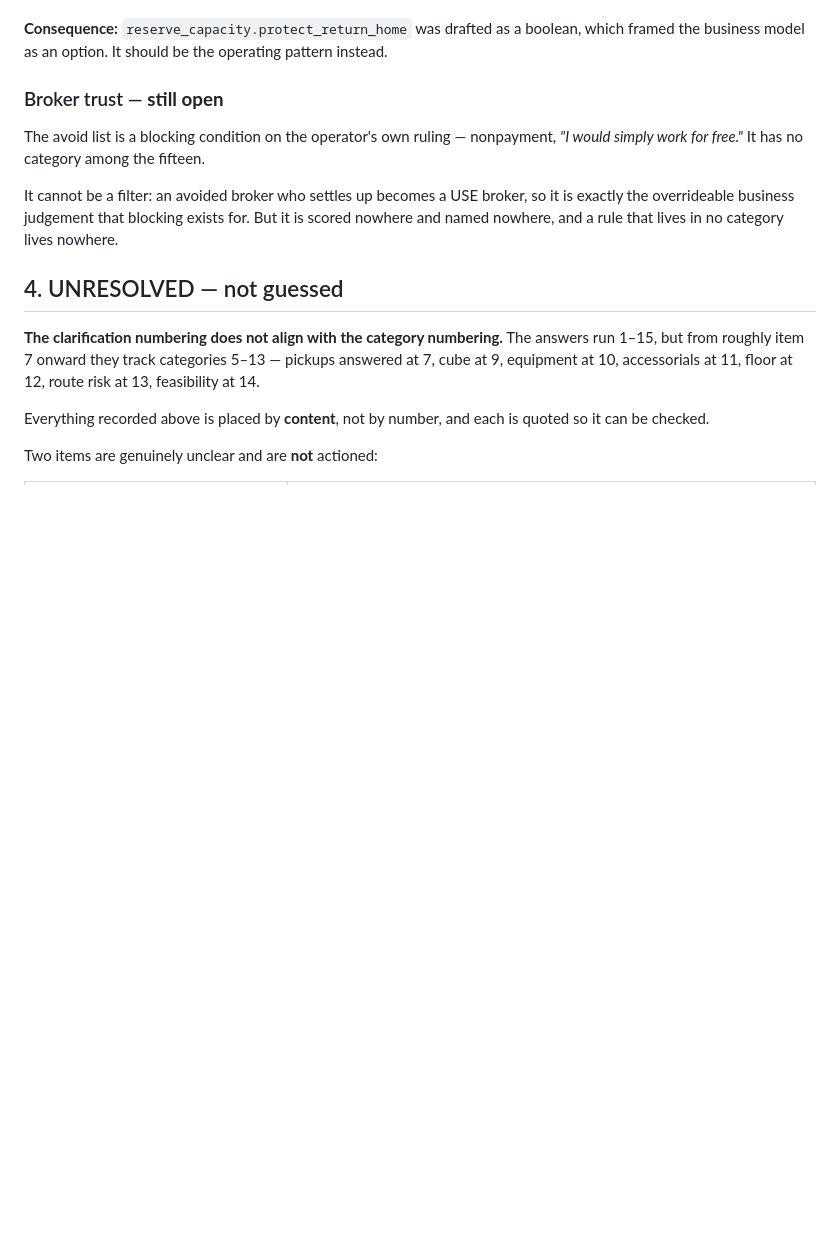
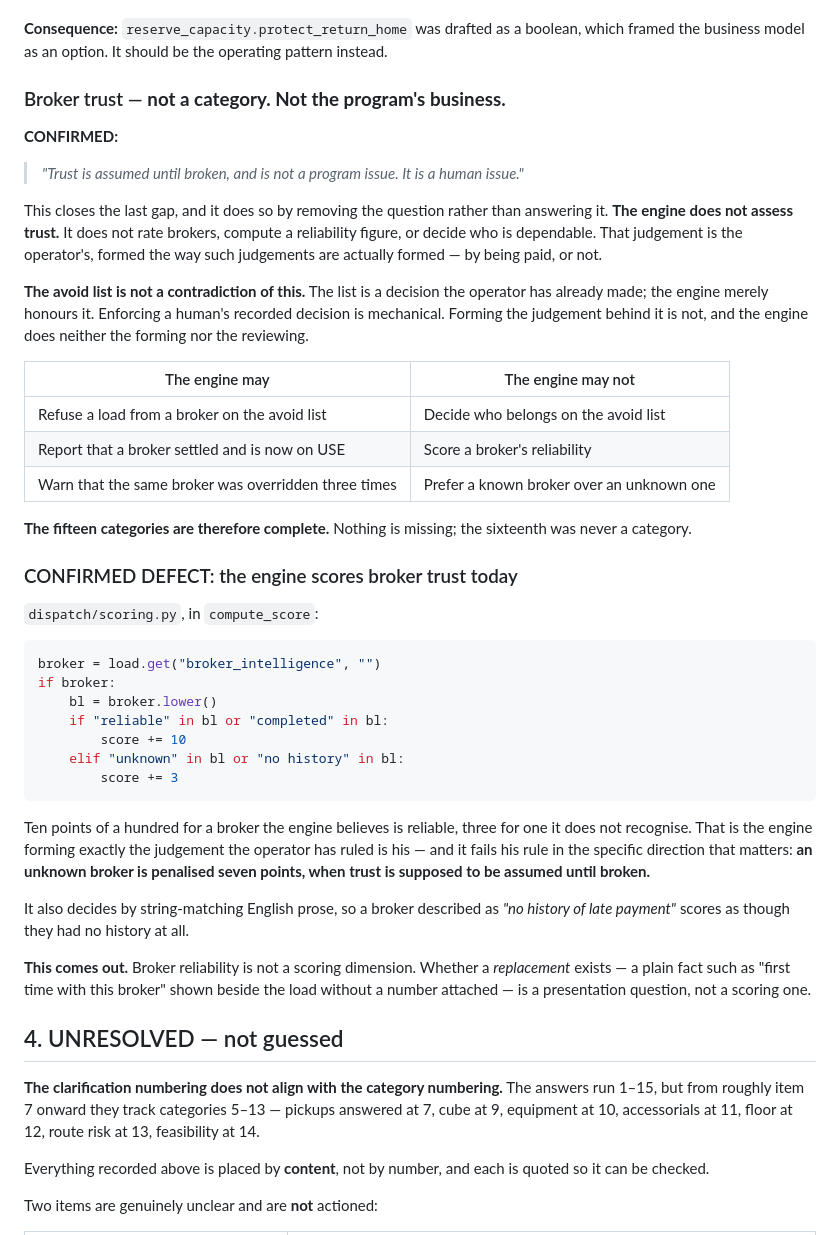
Before and after one commit to jax1313-outlook/Dispatch, a Markdown page: docs/DISPATCH_SCORING_ACCEPTANCE_CRITERIA.md, the part around the change. GitHub-like rendering; blank space fills up the shorter version.

Commit message:
Trust is the operator's judgement, and the engine has been making it for him
The operator closes the last gap by removing the question. Trust is assumed until broken and is a human issue, so the engine does not assess it - no broker rating, no reliability figure, no decision about who is dependable. The avoid list is not a contradiction: the list is a decision he has already made and the engine merely honours it. Enforcing a recorded human decision is mechanical; forming the judgement behind it is not, and the engine does neither the forming nor the reviewing. The fifteen categories are complete - the sixteenth was never a category.

One defect confirmed against the ruling. compute_score awards ten points of a hundred for a broker it believes reliable and three for one it does not recognise, which is the engine forming precisely the judgement the operator has ruled is his. It fails in the direction that matters: an unknown broker is penalised seven points when trust is supposed to be assumed until broken. It also decides by string-matching English prose, so a broker described as having no history of late payment scores as though they had no history at all.

Co-Authored-By: Claude Opus 5 <noreply@anthropic.com>

````diff
--- a/docs/DISPATCH_SCORING_ACCEPTANCE_CRITERIA.md
+++ b/docs/DISPATCH_SCORING_ACCEPTANCE_CRITERIA.md
@@ -335,14 +335,56 @@ this business is, which the planner obeys when it lays out a day.
 **Consequence:** `reserve_capacity.protect_return_home` was drafted as a boolean, which framed
 the business model as an option. It should be the operating pattern instead.
 
-### Broker trust — **still open**
+### Broker trust — **not a category. Not the program's business.**
 
-The avoid list is a blocking condition on the operator's own ruling — nonpayment, *"I would
-simply work for free."* It has no category among the fifteen.
+**CONFIRMED:**
 
-It cannot be a filter: an avoided broker who settles up becomes a USE broker, so it is exactly
-the overrideable business judgement that blocking exists for. But it is scored nowhere and
-named nowhere, and a rule that lives in no category lives nowhere.
+> *"Trust is assumed until broken, and is not a program issue. It is a human issue."*
+
+This closes the last gap, and it does so by removing the question rather than answering it.
+**The engine does not assess trust.** It does not rate brokers, compute a reliability figure,
+or decide who is dependable. That judgement is the operator's, formed the way such judgements
+are actually formed — by being paid, or not.
+
+**The avoid list is not a contradiction of this.** The list is a decision the operator has
+already made; the engine merely honours it. Enforcing a human's recorded decision is mechanical.
+Forming the judgement behind it is not, and the engine does neither the forming nor the
+reviewing.
+
+| The engine may | The engine may not |
+|---|---|
+| Refuse a load from a broker on the avoid list | Decide who belongs on the avoid list |
+| Report that a broker settled and is now on USE | Score a broker's reliability |
+| Warn that the same broker was overridden three times | Prefer a known broker over an unknown one |
+
+**The fifteen categories are therefore complete.** Nothing is missing; the sixteenth was never
+a category.
+
+### CONFIRMED DEFECT: the engine scores broker trust today
+
+`dispatch/scoring.py`, in `compute_score`:
+
+```python
+broker = load.get("broker_intelligence", "")
+if broker:
+    bl = broker.lower()
+    if "reliable" in bl or "completed" in bl:
+        score += 10
+    elif "unknown" in bl or "no history" in bl:
+        score += 3
+```
+
+Ten points of a hundred for a broker the engine believes is reliable, three for one it does not
+recognise. That is the engine forming exactly the judgement the operator has ruled is his — and
+it fails his rule in the specific direction that matters: **an unknown broker is penalised
+seven points, when trust is supposed to be assumed until broken.**
+
+It also decides by string-matching English prose, so a broker described as *"no history of
+late payment"* scores as though they had no history at all.
+
+**This comes out.** Broker reliability is not a scoring dimension. Whether a *replacement*
+exists — a plain fact such as "first time with this broker" shown beside the load without a
+number attached — is a presentation question, not a scoring one.
 
 ## 4. UNRESOLVED — not guessed
 
````
